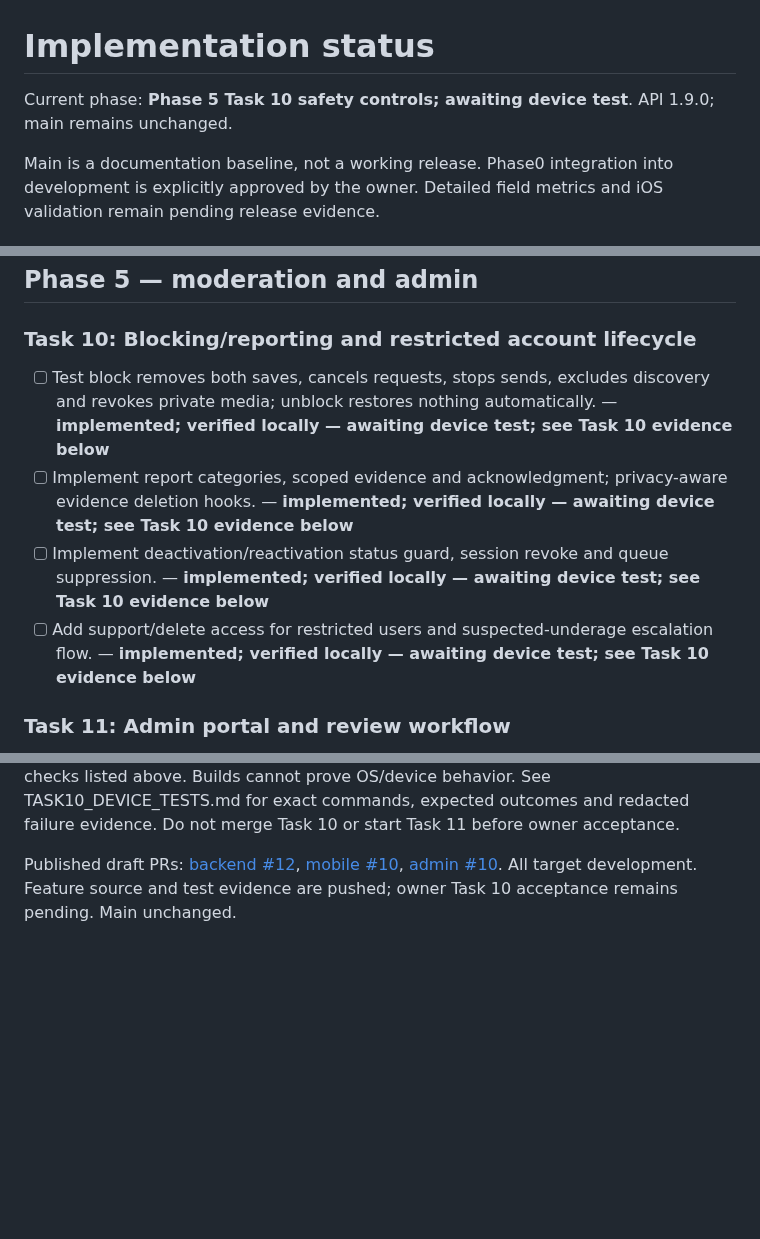
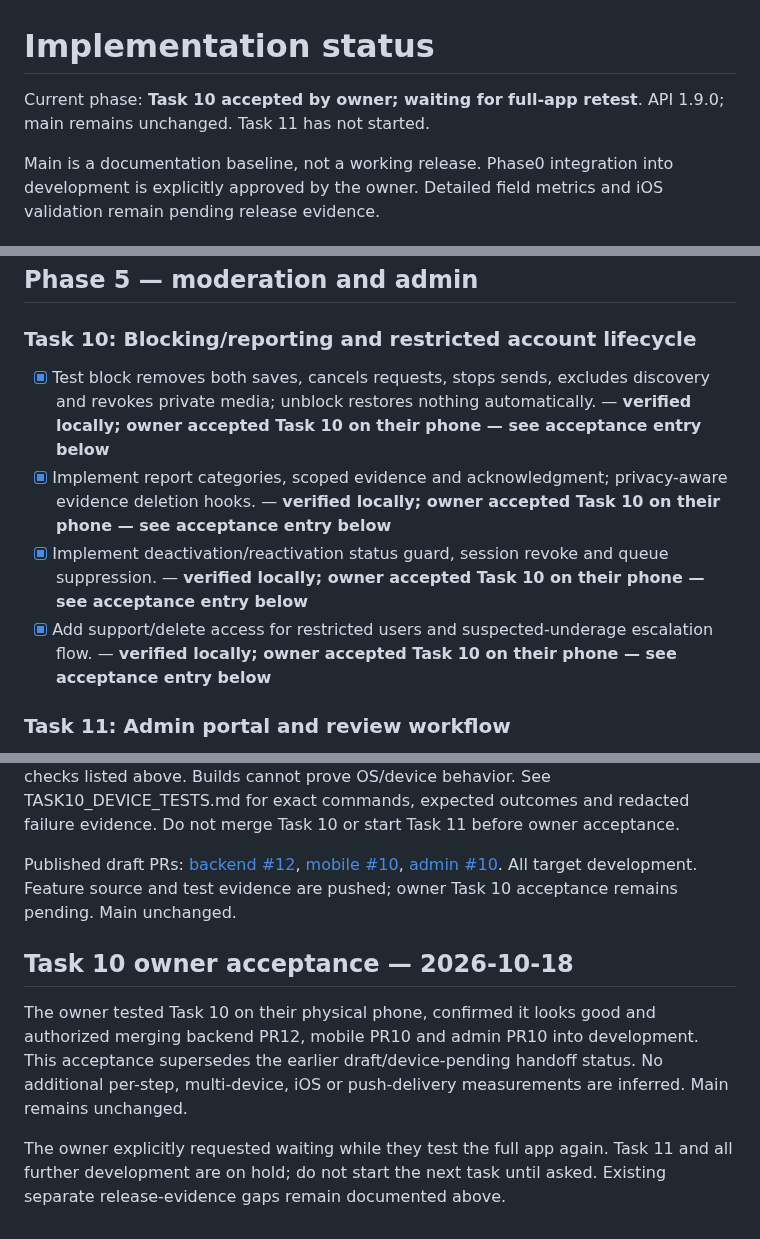
Before and after one commit to awais-ur-rehman/paths-mobile, a Markdown page: docs/IMPLEMENTATION_STATUS.md, 3 parts joined by grey strips. Rendered like a GitHub page; blank space fills up the shorter version.

Commit message:
Record Task 10 acceptance and full-app retest hold

```diff
--- a/docs/IMPLEMENTATION_STATUS.md
+++ b/docs/IMPLEMENTATION_STATUS.md
@@ -1,6 +1,6 @@
 # Implementation status
 
-Current phase: **Phase 5 Task 10 safety controls; awaiting device test**. API 1.9.0; main remains unchanged.
+Current phase: **Task 10 accepted by owner; waiting for full-app retest**. API 1.9.0; main remains unchanged. Task 11 has not started.
 
 Main is a documentation baseline, not a working release. Phase0 integration into development is explicitly approved by the owner. Detailed field metrics and iOS validation remain pending release evidence.
 
@@ -107,10 +107,10 @@ Main is a documentation baseline, not a working release. Phase0 integration into
 
 ### Task 10: Blocking/reporting and restricted account lifecycle
 
-- [ ] Test block removes both saves, cancels requests, stops sends, excludes discovery and revokes private media; unblock restores nothing automatically. — **implemented; verified locally — awaiting device test; see Task 10 evidence below**
-- [ ] Implement report categories, scoped evidence and acknowledgment; privacy-aware evidence deletion hooks. — **implemented; verified locally — awaiting device test; see Task 10 evidence below**
-- [ ] Implement deactivation/reactivation status guard, session revoke and queue suppression. — **implemented; verified locally — awaiting device test; see Task 10 evidence below**
-- [ ] Add support/delete access for restricted users and suspected-underage escalation flow. — **implemented; verified locally — awaiting device test; see Task 10 evidence below**
+- [x] Test block removes both saves, cancels requests, stops sends, excludes discovery and revokes private media; unblock restores nothing automatically. — **verified locally; owner accepted Task 10 on their phone — see acceptance entry below**
+- [x] Implement report categories, scoped evidence and acknowledgment; privacy-aware evidence deletion hooks. — **verified locally; owner accepted Task 10 on their phone — see acceptance entry below**
+- [x] Implement deactivation/reactivation status guard, session revoke and queue suppression. — **verified locally; owner accepted Task 10 on their phone — see acceptance entry below**
+- [x] Add support/delete access for restricted users and suspected-underage escalation flow. — **verified locally; owner accepted Task 10 on their phone — see acceptance entry below**
 
 ### Task 11: Admin portal and review workflow
 
@@ -652,3 +652,9 @@ Source checkpoints: backend `64a42e5` (storage/API/status), `3d21cc0` (tests/liv
 Pending prerequisites: owner physical Android acceptance for Task 10; separate signed iOS runtime evidence, Android FCM delivery/tap evidence and APNs setup; quantitative Phase 0 field metrics remain release evidence. No unavailable package/tool blocked the checks listed above. Builds cannot prove OS/device behavior. See TASK10_DEVICE_TESTS.md for exact commands, expected outcomes and redacted failure evidence. Do not merge Task 10 or start Task 11 before owner acceptance.
 
 Published draft PRs: [backend #12](https://github.com/awais-ur-rehman/paths-backend/pull/12), [mobile #10](https://github.com/awais-ur-rehman/paths-mobile/pull/10), [admin #10](https://github.com/awais-ur-rehman/paths-admin/pull/10). All target development. Feature source and test evidence are pushed; owner Task 10 acceptance remains pending. Main unchanged.
+
+## Task 10 owner acceptance — 2026-10-18
+
+The owner tested Task 10 on their physical phone, confirmed it looks good and authorized merging backend PR12, mobile PR10 and admin PR10 into development. This acceptance supersedes the earlier draft/device-pending handoff status. No additional per-step, multi-device, iOS or push-delivery measurements are inferred. Main remains unchanged.
+
+The owner explicitly requested waiting while they test the full app again. Task 11 and all further development are on hold; do not start the next task until asked. Existing separate release-evidence gaps remain documented above.
```
Also changed, not shown: docs/TASK10_DEVICE_TESTS.md (+2 -2 lines), docs/task10-safety-plan.md (+4 -2 lines).
